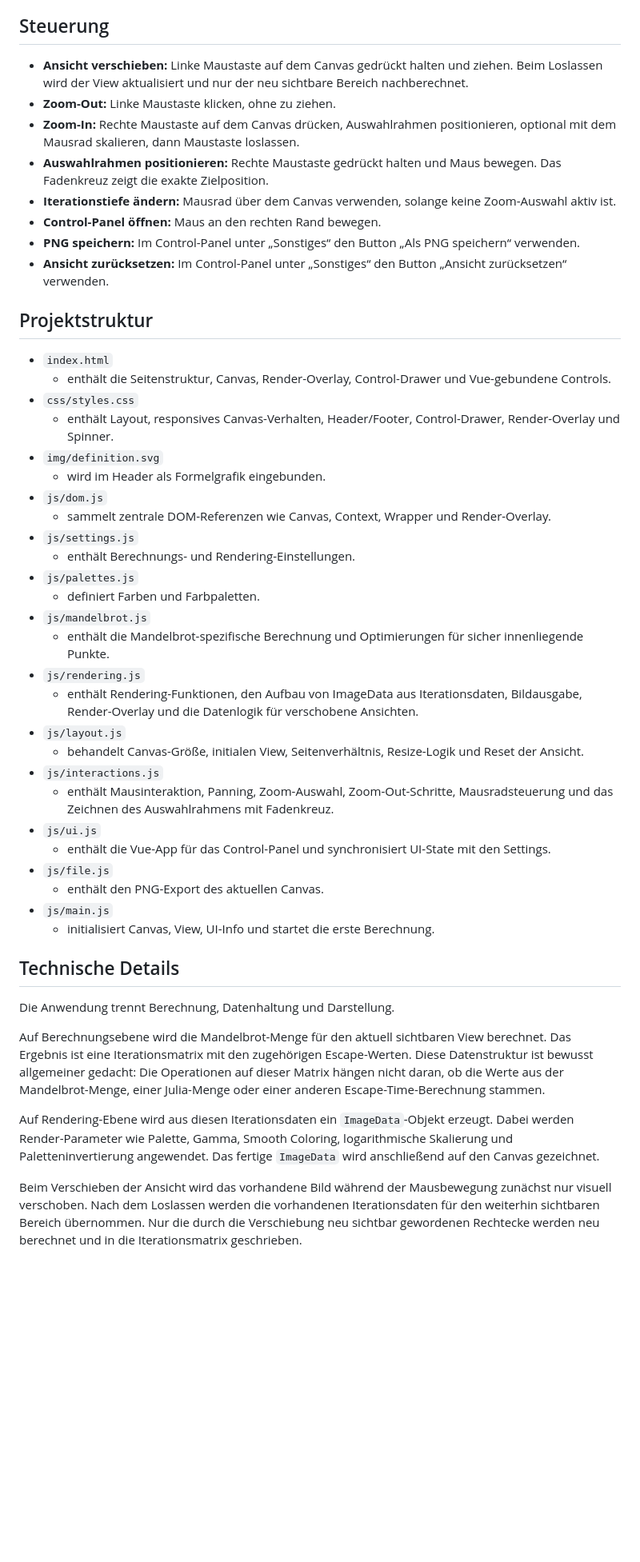
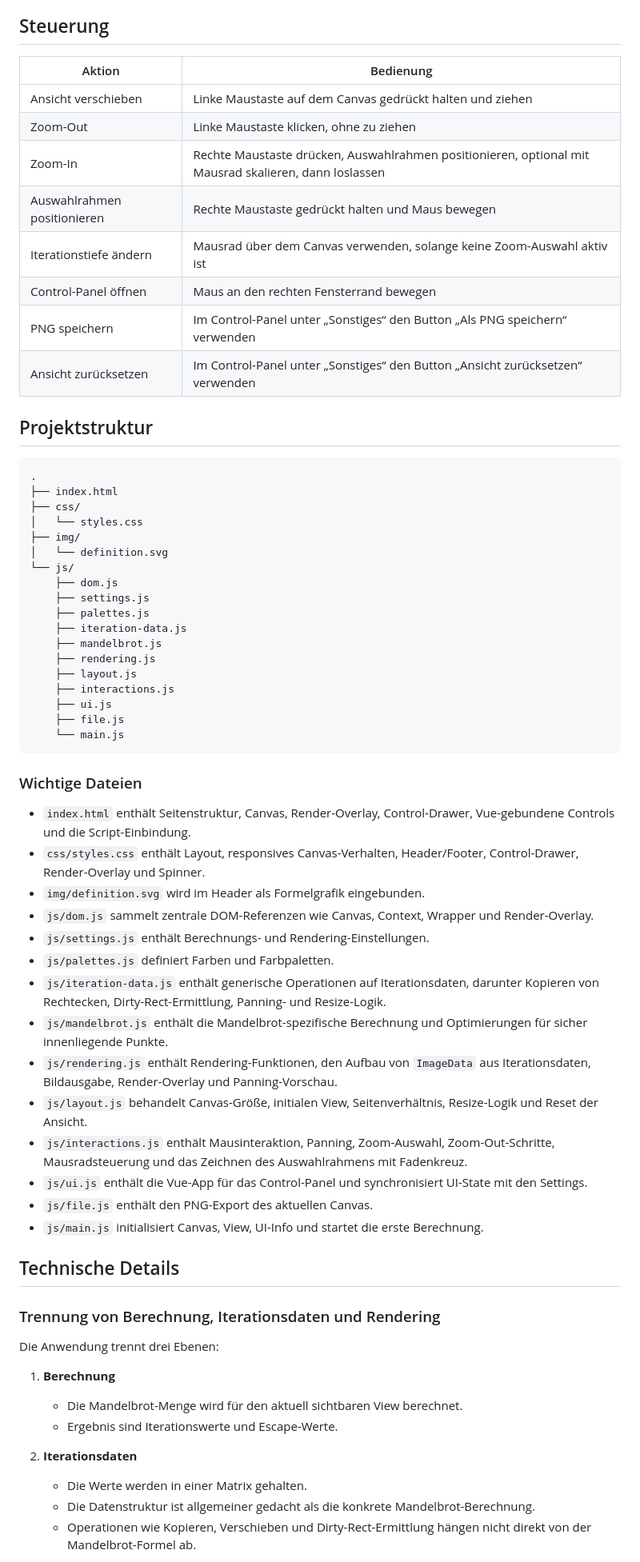
Before and after one commit to dirk-gessner/Mandelbrot-Viewer, a Markdown page: README.md, the part around one of its changes. Shown at 80% size. Rendered like a GitHub page; blank space fills up the shorter version.

````diff
--- a/README.md
+++ b/README.md
@@ -79,51 +101,69 @@ Die Anwendung besteht aus mehreren kleinen JavaScript-Dateien, die klar abgegren
 
 ## Steuerung
 
-- **Ansicht verschieben:** Linke Maustaste auf dem Canvas gedrückt halten und ziehen. Beim Loslassen wird der View aktualisiert und nur der neu sichtbare Bereich nachberechnet.
-- **Zoom-Out:** Linke Maustaste klicken, ohne zu ziehen.
-- **Zoom-In:** Rechte Maustaste auf dem Canvas drücken, Auswahlrahmen positionieren, optional mit dem Mausrad skalieren, dann Maustaste loslassen.
-- **Auswahlrahmen positionieren:** Rechte Maustaste gedrückt halten und Maus bewegen. Das Fadenkreuz zeigt die exakte Zielposition.
-- **Iterationstiefe ändern:** Mausrad über dem Canvas verwenden, solange keine Zoom-Auswahl aktiv ist.
-- **Control-Panel öffnen:** Maus an den rechten Rand bewegen.
-- **PNG speichern:** Im Control-Panel unter „Sonstiges“ den Button „Als PNG speichern“ verwenden.
-- **Ansicht zurücksetzen:** Im Control-Panel unter „Sonstiges“ den Button „Ansicht zurücksetzen“ verwenden.
+| Aktion | Bedienung |
+|---|---|
+| Ansicht verschieben | Linke Maustaste auf dem Canvas gedrückt halten und ziehen |
+| Zoom-Out | Linke Maustaste klicken, ohne zu ziehen |
+| Zoom-In | Rechte Maustaste drücken, Auswahlrahmen positionieren, optional mit Mausrad skalieren, dann loslassen |
+| Auswahlrahmen positionieren | Rechte Maustaste gedrückt halten und Maus bewegen |
+| Iterationstiefe ändern | Mausrad über dem Canvas verwenden, solange keine Zoom-Auswahl aktiv ist |
+| Control-Panel öffnen | Maus an den rechten Fensterrand bewegen |
+| PNG speichern | Im Control-Panel unter „Sonstiges“ den Button „Als PNG speichern“ verwenden |
+| Ansicht zurücksetzen | Im Control-Panel unter „Sonstiges“ den Button „Ansicht zurücksetzen“ verwenden |
 
 ## Projektstruktur
 
-- `index.html`
-  - enthält die Seitenstruktur, Canvas, Render-Overlay, Control-Drawer und Vue-gebundene Controls.
-- `css/styles.css`
-  - enthält Layout, responsives Canvas-Verhalten, Header/Footer, Control-Drawer, Render-Overlay und Spinner.
-- `img/definition.svg`
-  - wird im Header als Formelgrafik eingebunden.
-- `js/dom.js`
-  - sammelt zentrale DOM-Referenzen wie Canvas, Context, Wrapper und Render-Overlay.
-- `js/settings.js`
-  - enthält Berechnungs- und Rendering-Einstellungen.
-- `js/palettes.js`
-  - definiert Farben und Farbpaletten.
-- `js/mandelbrot.js`
-  - enthält die Mandelbrot-spezifische Berechnung und Optimierungen für sicher innenliegende Punkte.
-- `js/rendering.js`
-  - enthält Rendering-Funktionen, den Aufbau von ImageData aus Iterationsdaten, Bildausgabe, Render-Overlay und die Datenlogik für verschobene Ansichten.
-- `js/layout.js`
-  - behandelt Canvas-Größe, initialen View, Seitenverhältnis, Resize-Logik und Reset der Ansicht.
-- `js/interactions.js`
-  - enthält Mausinteraktion, Panning, Zoom-Auswahl, Zoom-Out-Schritte, Mausradsteuerung und das Zeichnen des Auswahlrahmens mit Fadenkreuz.
-- `js/ui.js`
-  - enthält die Vue-App für das Control-Panel und synchronisiert UI-State mit den Settings.
-- `js/file.js`
-  - enthält den PNG-Export des aktuellen Canvas.
-- `js/main.js`
-  - initialisiert Canvas, View, UI-Info und startet die erste Berechnung.
+```text
+.
+├── index.html
+├── css/
+│   └── styles.css
+├── img/
+│   └── definition.svg
+└── js/
+    ├── dom.js
+    ├── settings.js
+    ├── palettes.js
+    ├── iteration-data.js
+    ├── mandelbrot.js
+    ├── rendering.js
+    ├── layout.js
+    ├── interactions.js
+    ├── ui.js
+    ├── file.js
+    └── main.js
+```
+
+### Wichtige Dateien
+
+- `index.html` enthält Seitenstruktur, Canvas, Render-Overlay, Control-Drawer, Vue-gebundene Controls und die Script-Einbindung.
+- `css/styles.css` enthält Layout, responsives Canvas-Verhalten, Header/Footer, Control-Drawer, Render-Overlay und Spinner.
+- `img/definition.svg` wird im Header als Formelgrafik eingebunden.
+- `js/dom.js` sammelt zentrale DOM-Referenzen wie Canvas, Context, Wrapper und Render-Overlay.
+- `js/settings.js` enthält Berechnungs- und Rendering-Einstellungen.
+- `js/palettes.js` definiert Farben und Farbpaletten.
+- `js/iteration-data.js` enthält generische Operationen auf Iterationsdaten, darunter Kopieren von Rechtecken, Dirty-Rect-Ermittlung, Panning- und Resize-Logik.
+- `js/mandelbrot.js` enthält die Mandelbrot-spezifische Berechnung und Optimierungen für sicher innenliegende Punkte.
+- `js/rendering.js` enthält Rendering-Funktionen, den Aufbau von `ImageData` aus Iterationsdaten, Bildausgabe, Render-Overlay und Panning-Vorschau.
+- `js/layout.js` behandelt Canvas-Größe, initialen View, Seitenverhältnis, Resize-Logik und Reset der Ansicht.
+- `js/interactions.js` enthält Mausinteraktion, Panning, Zoom-Auswahl, Zoom-Out-Schritte, Mausradsteuerung und das Zeichnen des Auswahlrahmens mit Fadenkreuz.
+- `js/ui.js` enthält die Vue-App für das Control-Panel und synchronisiert UI-State mit den Settings.
+- `js/file.js` enthält den PNG-Export des aktuellen Canvas.
+- `js/main.js` initialisiert Canvas, View, UI-Info und startet die erste Berechnung.
 
 ## Technische Details
 
-Die Anwendung trennt Berechnung, Datenhaltung und Darstellung.
+### Trennung von Berechnung, Iterationsdaten und Rendering
 
-Auf Berechnungsebene wird die Mandelbrot-Menge für den aktuell sichtbaren View berechnet. Das Ergebnis ist eine Iterationsmatrix mit den zugehörigen Escape-Werten. Diese Datenstruktur ist bewusst allgemeiner gedacht: Die Operationen auf dieser Matrix hängen nicht daran, ob die Werte aus der Mandelbrot-Menge, einer Julia-Menge oder einer anderen Escape-Time-Berechnung stammen.
+Die Anwendung trennt drei Ebenen:
 
-Auf Rendering-Ebene wird aus diesen Iterationsdaten ein `ImageData`-Objekt erzeugt. Dabei werden Render-Parameter wie Palette, Gamma, Smooth Coloring, logarithmische Skalierung und Paletteninvertierung angewendet. Das fertige `ImageData` wird anschließend auf den Canvas gezeichnet.
+1. **Berechnung**
+   - Die Mandelbrot-Menge wird für den aktuell sichtbaren View berechnet.
+   - Ergebnis sind Iterationswerte und Escape-Werte.
 
-Beim Verschieben der Ansicht wird das vorhandene Bild während der Mausbewegung zunächst nur visuell verschoben. Nach dem Loslassen werden die vorhandenen Iterationsdaten für den weiterhin sichtbaren Bereich übernommen. Nur die durch die Verschiebung neu sichtbar gewordenen Rechtecke werden neu berechnet und in die Iterationsmatrix geschrieben.
+2. **Iterationsdaten**
+   - Die Werte werden in einer Matrix gehalten.
+   - Die Datenstruktur ist allgemeiner gedacht als die konkrete Mandelbrot-Berechnung.
+   - Operationen wie Kopieren, Verschieben und Dirty-Rect-Ermittlung hängen nicht direkt von der Mandelbrot-Formel ab.
 
````
Also changed, not shown: other parts of README.md (+182 -89 lines).
